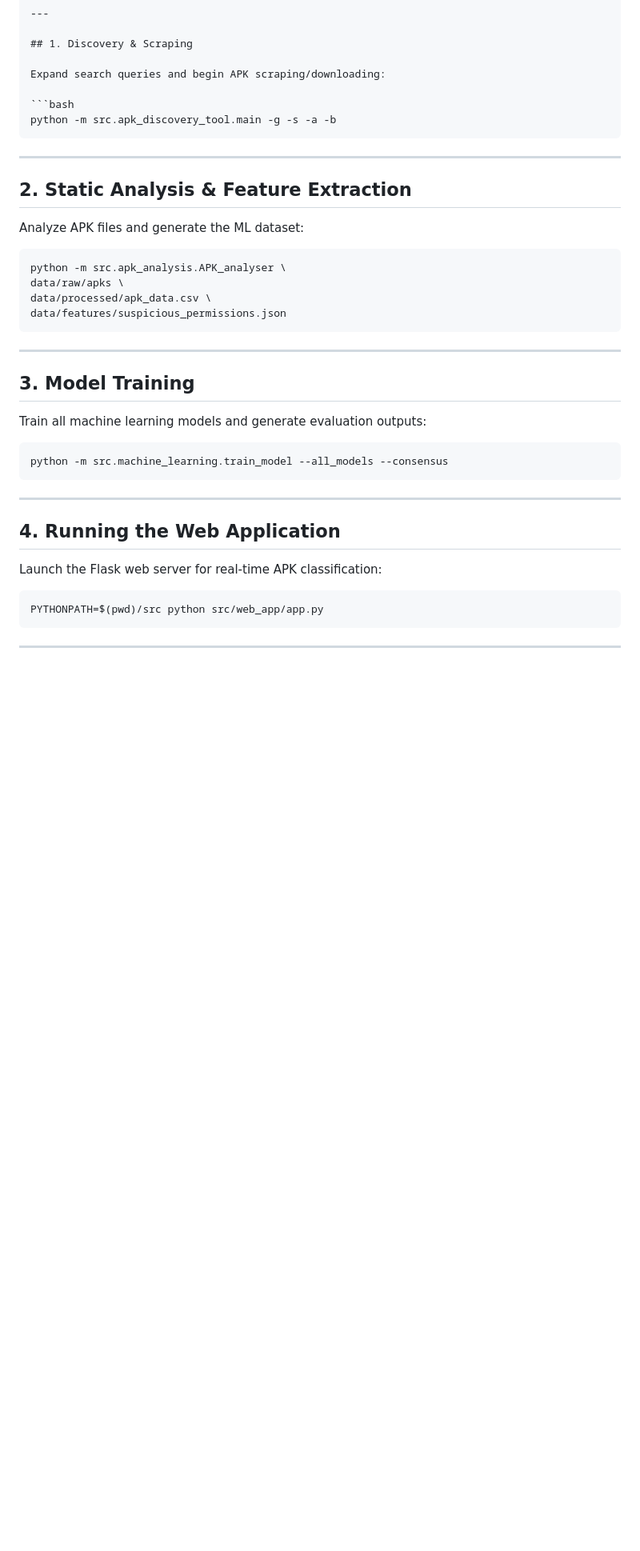
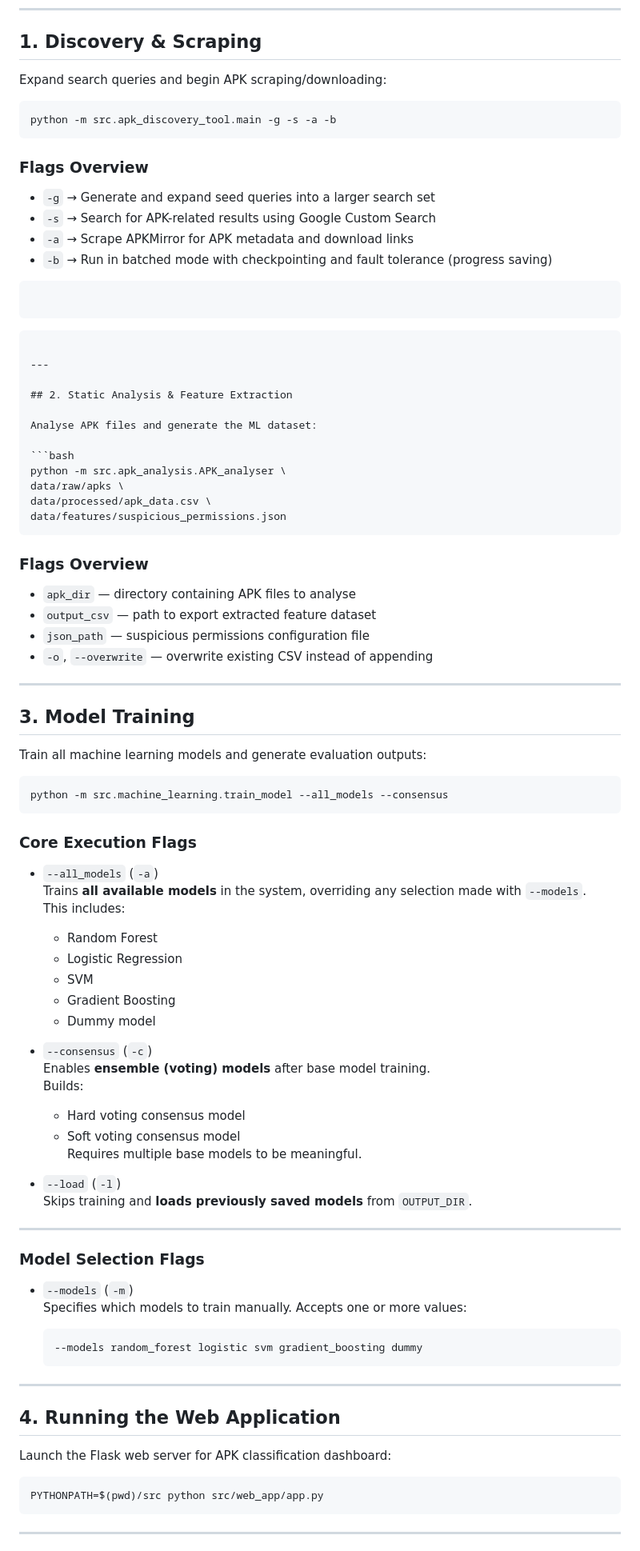
Before and after one commit to AmirH32/Mind-the-App, a Markdown page: README.md, the part around one of its changes. Shown at 80% size. Drawn GitHub-style; blank space fills up the shorter version.

````diff
--- a/README.md
+++ b/README.md
@@ -231,11 +209,21 @@ Expand search queries and begin APK scraping/downloading:
 python -m src.apk_discovery_tool.main -g -s -a -b
 ```
 
+### Flags Overview
+
+- `-g` → Generate and expand seed queries into a larger search set
+- `-s` → Search for APK-related results using Google Custom Search
+- `-a` → Scrape APKMirror for APK metadata and download links
+- `-b` → Run in batched mode with checkpointing and fault tolerance (progress saving)
+```
+```
+```
+
 ---
 
 ## 2. Static Analysis & Feature Extraction
 
-Analyze APK files and generate the ML dataset:
+Analyse APK files and generate the ML dataset:
 
 ```bash
 python -m src.apk_analysis.APK_analyser \
@@ -243,6 +231,13 @@ data/raw/apks \
 data/processed/apk_data.csv \
 data/features/suspicious_permissions.json
 ```
+
+### Flags Overview
+
+- `apk_dir` — directory containing APK files to analyse
+- `output_csv` — path to export extracted feature dataset
+- `json_path` — suspicious permissions configuration file
+- `-o`, `--overwrite` — overwrite existing CSV instead of appending
 
 ---
 
@@ -254,11 +249,43 @@ Train all machine learning models and generate evaluation outputs:
 python -m src.machine_learning.train_model --all_models --consensus
 ```
 
+### Core Execution Flags
+
+- `--all_models` (`-a`)
+  Trains **all available models** in the system, overriding any selection made with `--models`.
+  This includes:
+  - Random Forest
+  - Logistic Regression
+  - SVM
+  - Gradient Boosting
+  - Dummy model
+
+- `--consensus` (`-c`)
+  Enables **ensemble (voting) models** after base model training.
+  Builds:
+  - Hard voting consensus model
+  - Soft voting consensus model
+  Requires multiple base models to be meaningful.
+
+- `--load` (`-l`)
+  Skips training and **loads previously saved models** from `OUTPUT_DIR`.
+
+---
+
+### Model Selection Flags
+
+- `--models` (`-m`)
+  Specifies which models to train manually. Accepts one or more values:
+
+  ```bash
+  --models random_forest logistic svm gradient_boosting dummy
+  ```
+
 ---
 
 ## 4. Running the Web Application
 
-Launch the Flask web server for real-time APK classification:
+Launch the Flask web server for APK classification dashboard:
 
 ```bash
 PYTHONPATH=$(pwd)/src python src/web_app/app.py
````
Also changed, not shown: other parts of README.md (+15 -44 lines).
